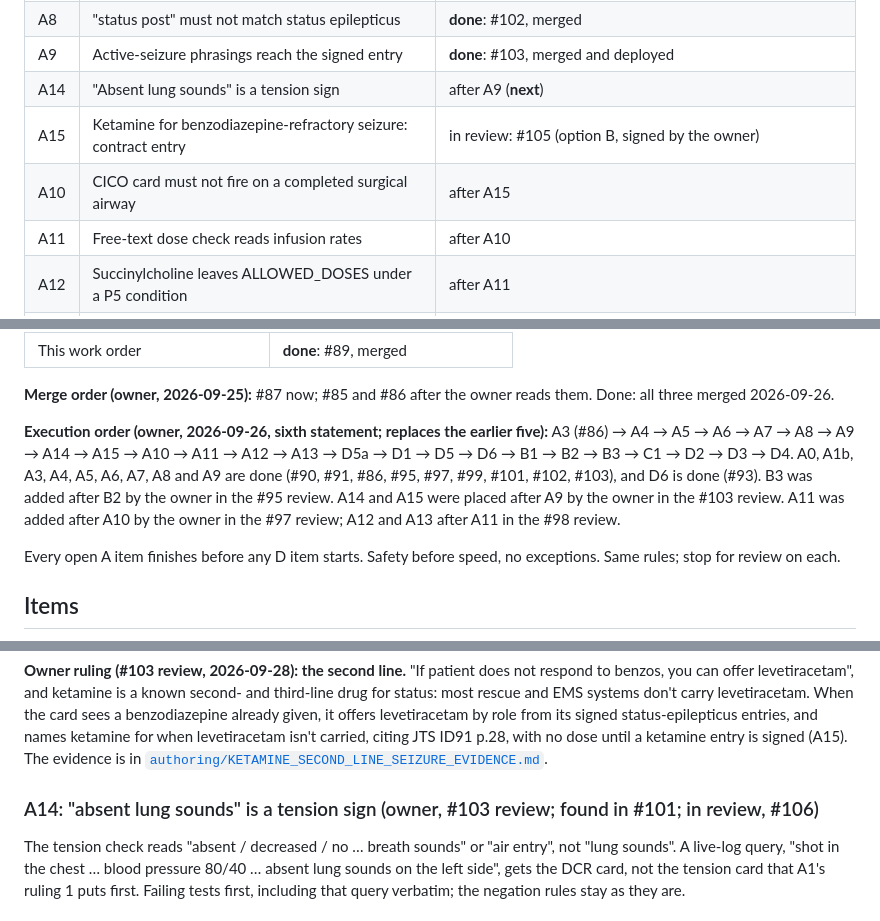
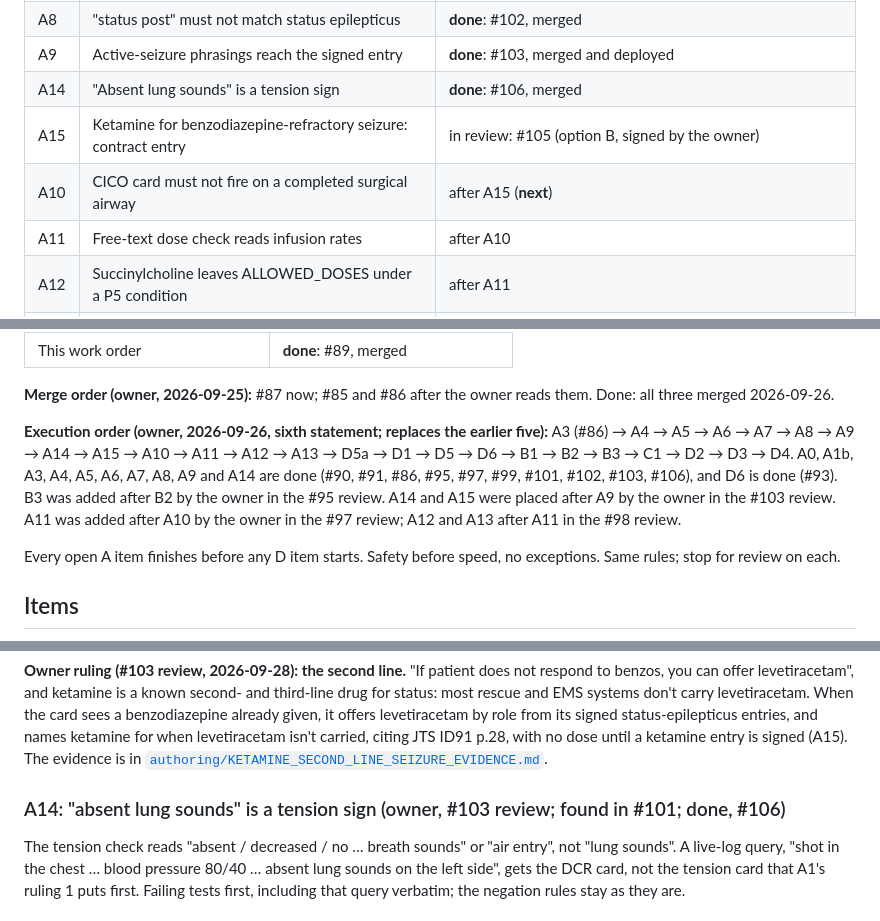
Before and after one commit to AI-in-Austere-Medicine-Project/pi-cloud-cdss, a Markdown page: docs/WORK_ORDER.md, 3 parts joined by grey strips. GitHub-like rendering.

Commit message:
Docs: A14 done (#106); A10 next (after the rebase onto #106)
Co-Authored-By: Claude Opus 5.5 <noreply@anthropic.com>

```diff
--- a/docs/WORK_ORDER.md
+++ b/docs/WORK_ORDER.md
@@ -48,9 +48,9 @@ Items are listed in the owner's execution order (2026-09-26, below), done items
 | A7 | GCS parser | **done**: #101, merged |
 | A8 | "status post" must not match status epilepticus | **done**: #102, merged |
 | A9 | Active-seizure phrasings reach the signed entry | **done**: #103, merged and deployed |
-| A14 | "Absent lung sounds" is a tension sign | after A9 (**next**) |
+| A14 | "Absent lung sounds" is a tension sign | **done**: #106, merged |
 | A15 | Ketamine for benzodiazepine-refractory seizure: contract entry | in review: #105 (option B, signed by the owner) |
-| A10 | CICO card must not fire on a completed surgical airway | after A15 |
+| A10 | CICO card must not fire on a completed surgical airway | after A15 (**next**) |
 | A11 | Free-text dose check reads infusion rates | after A10 |
 | A12 | Succinylcholine leaves ALLOWED_DOSES under a P5 condition | after A11 |
 | A13 | Remove the dead safety_rules.json path | after A12 |
@@ -75,7 +75,7 @@ Owner asks outside the lettered items:
 
 **Merge order (owner, 2026-09-25):** #87 now; #85 and #86 after the owner reads them. Done: all three merged 2026-09-26.
 
-**Execution order (owner, 2026-09-26, sixth statement; replaces the earlier five):** A3 (#86) → A4 → A5 → A6 → A7 → A8 → A9 → A14 → A15 → A10 → A11 → A12 → A13 → D5a → D1 → D5 → D6 → B1 → B2 → B3 → C1 → D2 → D3 → D4. A0, A1b, A3, A4, A5, A6, A7, A8 and A9 are done (#90, #91, #86, #95, #97, #99, #101, #102, #103), and D6 is done (#93). B3 was added after B2 by the owner in the #95 review. A14 and A15 were placed after A9 by the owner in the #103 review. A11 was added after A10 by the owner in the #97 review; A12 and A13 after A11 in the #98 review.
+**Execution order (owner, 2026-09-26, sixth statement; replaces the earlier five):** A3 (#86) → A4 → A5 → A6 → A7 → A8 → A9 → A14 → A15 → A10 → A11 → A12 → A13 → D5a → D1 → D5 → D6 → B1 → B2 → B3 → C1 → D2 → D3 → D4. A0, A1b, A3, A4, A5, A6, A7, A8, A9 and A14 are done (#90, #91, #86, #95, #97, #99, #101, #102, #103, #106), and D6 is done (#93). B3 was added after B2 by the owner in the #95 review. A14 and A15 were placed after A9 by the owner in the #103 review. A11 was added after A10 by the owner in the #97 review; A12 and A13 after A11 in the #98 review.
 
 Every open A item finishes before any D item starts. Safety before speed, no exceptions. Same rules; stop for review on each.
 
@@ -205,7 +205,7 @@ Failing tests first. Negatives: "status post", "post-status" and "status: stable
 
 **Owner ruling (#103 review, 2026-09-28): the second line.** "If patient does not respond to benzos, you can offer levetiracetam", and ketamine is a known second- and third-line drug for status: most rescue and EMS systems don't carry levetiracetam. When the card sees a benzodiazepine already given, it offers levetiracetam by role from its signed status-epilepticus entries, and names ketamine for when levetiracetam isn't carried, citing JTS ID91 p.28, with no dose until a ketamine entry is signed (A15). The evidence is in [`authoring/KETAMINE_SECOND_LINE_SEIZURE_EVIDENCE.md`](authoring/KETAMINE_SECOND_LINE_SEIZURE_EVIDENCE.md).
 
-### A14: "absent lung sounds" is a tension sign (owner, #103 review; found in #101; in review, #106)
+### A14: "absent lung sounds" is a tension sign (owner, #103 review; found in #101; done, #106)
 
 The tension check reads "absent / decreased / no … breath sounds" or "air entry", not "lung sounds". A live-log query, "shot in the chest … blood pressure 80/40 … absent lung sounds on the left side", gets the DCR card, not the tension card that A1's ruling 1 puts first. Failing tests first, including that query verbatim; the negation rules stay as they are.
 
```
Also changed, not shown: docs/REFERENCE.md (+2 -2 lines).
